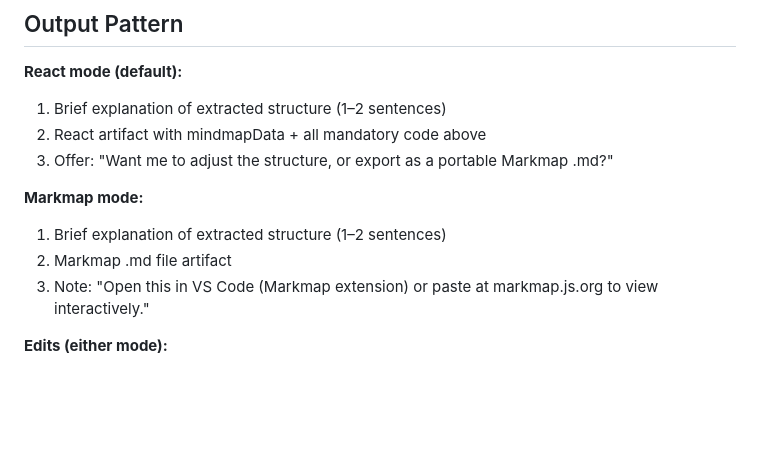
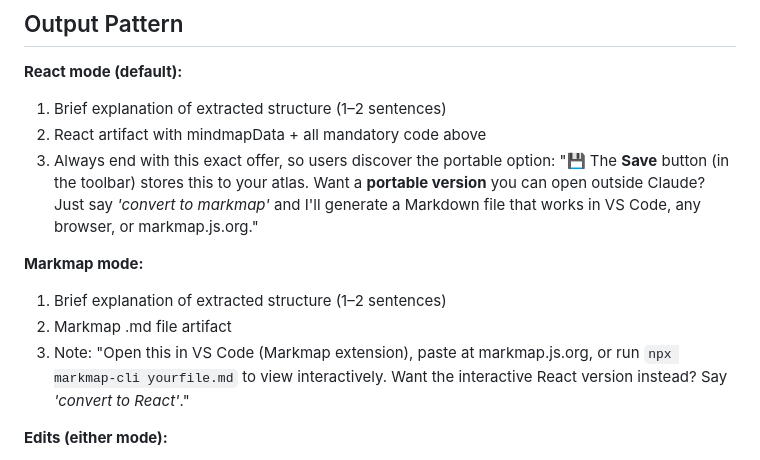
Before and after one commit to 0x-man/mindmap-skill, a Markdown page: mindmap/SKILL.md, the part around the change. Rendered like a GitHub page; blank space fills up the shorter version.

```diff
--- a/mindmap/SKILL.md
+++ b/mindmap/SKILL.md
@@ -398,12 +398,17 @@ Edit response: State change (1 sentence) → regenerate → stop.
 **React mode (default):**
 1. Brief explanation of extracted structure (1–2 sentences)
 2. React artifact with mindmapData + all mandatory code above
-3. Offer: "Want me to adjust the structure, or export as a portable Markmap .md?"
+3. Always end with this exact offer, so users discover the portable option:
+   "💾 The **Save** button (in the toolbar) stores this to your atlas. Want a **portable
+   version** you can open outside Claude? Just say *'convert to markmap'* and I'll generate
+   a Markdown file that works in VS Code, any browser, or markmap.js.org."
 
 **Markmap mode:**
 1. Brief explanation of extracted structure (1–2 sentences)
 2. Markmap .md file artifact
-3. Note: "Open this in VS Code (Markmap extension) or paste at markmap.js.org to view interactively."
+3. Note: "Open this in VS Code (Markmap extension), paste at markmap.js.org, or run
+   `npx markmap-cli yourfile.md` to view interactively. Want the interactive React
+   version instead? Say *'convert to React'*."
 
 **Edits (either mode):**
 1. State the change (1 sentence)
```
